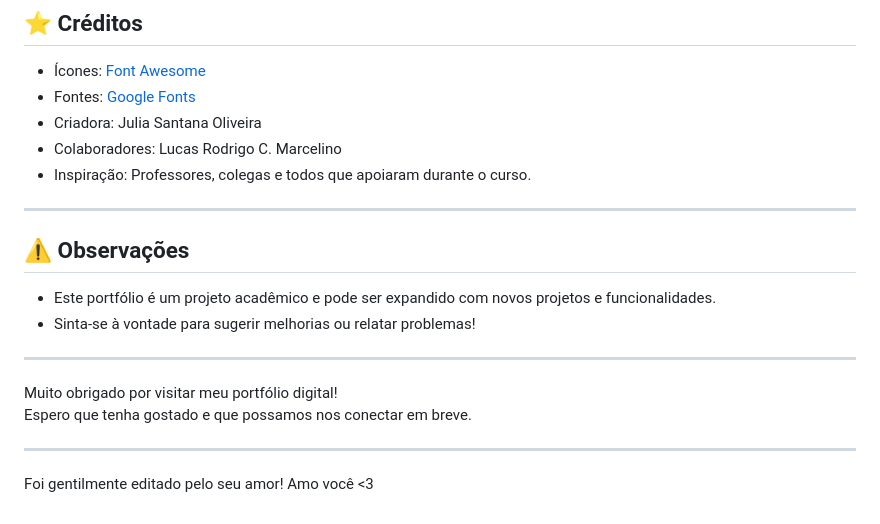
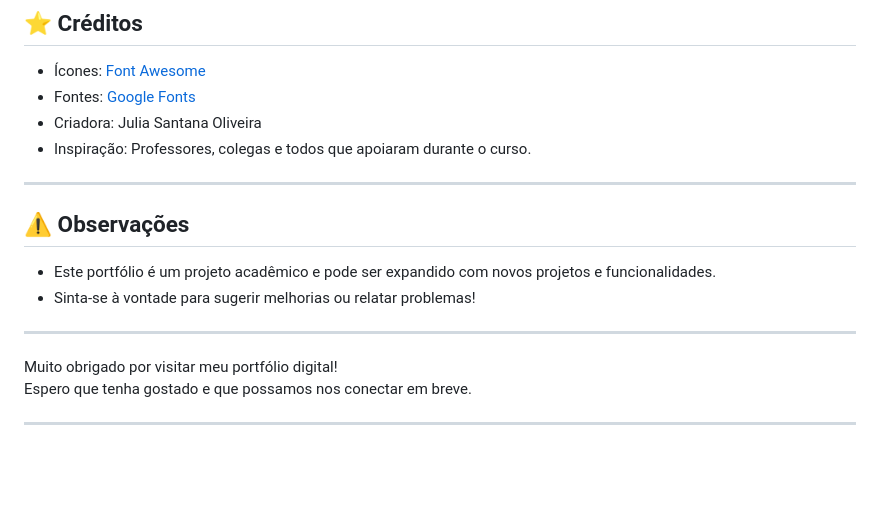
Before and after one commit to Julia0Santana/Portif-lio, a Markdown page: README.md, the part around the change. Drawn GitHub-style; blank space fills up the shorter version.

```diff
--- a/README.md
+++ b/README.md
@@ -110,7 +110,6 @@ Pretende cursar engenharia mecânica e segue evoluindo em programação e design
 - Ícones: [Font Awesome](https://fontawesome.com/)
 - Fontes: [Google Fonts](https://fonts.google.com/)
 - Criadora: Julia Santana Oliveira
-- Colaboradores: Lucas Rodrigo C. Marcelino
 - Inspiração: Professores, colegas e todos que apoiaram durante o curso.
 
 ---
@@ -126,5 +125,3 @@ Muito obrigado por visitar meu portfólio digital!
 Espero que tenha gostado e que possamos nos conectar em breve.
 
 ---
-
-Foi gentilmente editado pelo seu amor! Amo você <3
```
